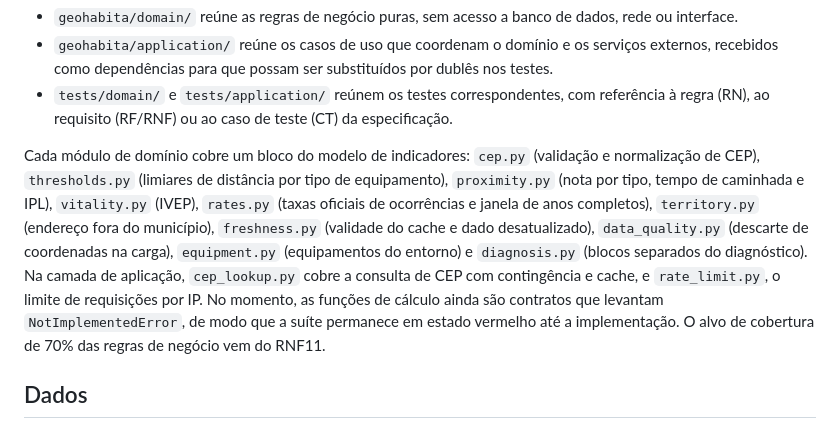
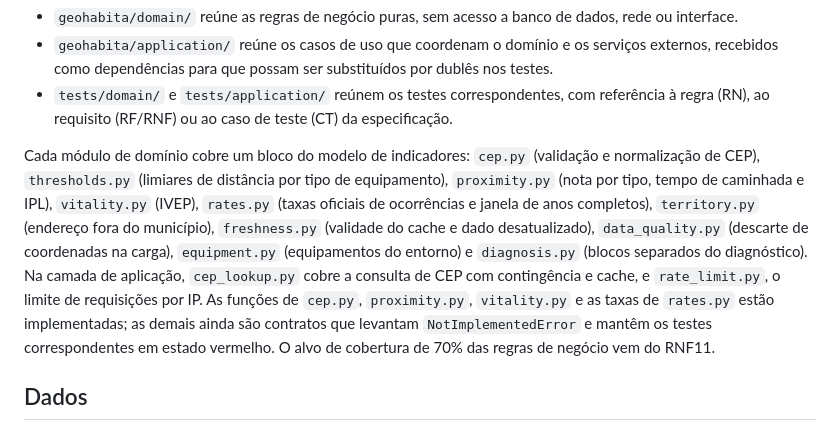
Before and after one commit to DanielaMunizSouza/pi2-indicadores-seguranca-publica, a Markdown page: README.md, the part around the change. Drawn GitHub-style.

Commit message:
Update README now that the domain suite passes

```diff
--- a/README.md
+++ b/README.md
@@ -66,7 +66,7 @@ A especificação, os testes e o código são organizados por regra:
 - `geohabita/application/` reúne os casos de uso que coordenam o domínio e os serviços externos, recebidos como dependências para que possam ser substituídos por dublês nos testes.
 - `tests/domain/` e `tests/application/` reúnem os testes correspondentes, com referência à regra (RN), ao requisito (RF/RNF) ou ao caso de teste (CT) da especificação.
 
-Cada módulo de domínio cobre um bloco do modelo de indicadores: `cep.py` (validação e normalização de CEP), `thresholds.py` (limiares de distância por tipo de equipamento), `proximity.py` (nota por tipo, tempo de caminhada e IPL), `vitality.py` (IVEP), `rates.py` (taxas oficiais de ocorrências e janela de anos completos), `territory.py` (endereço fora do município), `freshness.py` (validade do cache e dado desatualizado), `data_quality.py` (descarte de coordenadas na carga), `equipment.py` (equipamentos do entorno) e `diagnosis.py` (blocos separados do diagnóstico). Na camada de aplicação, `cep_lookup.py` cobre a consulta de CEP com contingência e cache, e `rate_limit.py`, o limite de requisições por IP. No momento, as funções de cálculo ainda são contratos que levantam `NotImplementedError`, de modo que a suíte permanece em estado vermelho até a implementação. O alvo de cobertura de 70% das regras de negócio vem do RNF11.
+Cada módulo de domínio cobre um bloco do modelo de indicadores: `cep.py` (validação e normalização de CEP), `thresholds.py` (limiares de distância por tipo de equipamento), `proximity.py` (nota por tipo, tempo de caminhada e IPL), `vitality.py` (IVEP), `rates.py` (taxas oficiais de ocorrências e janela de anos completos), `territory.py` (endereço fora do município), `freshness.py` (validade do cache e dado desatualizado), `data_quality.py` (descarte de coordenadas na carga), `equipment.py` (equipamentos do entorno) e `diagnosis.py` (blocos separados do diagnóstico). Na camada de aplicação, `cep_lookup.py` cobre a consulta de CEP com contingência e cache, e `rate_limit.py`, o limite de requisições por IP. As funções de `cep.py`, `proximity.py`, `vitality.py` e as taxas de `rates.py` estão implementadas; as demais ainda são contratos que levantam `NotImplementedError` e mantêm os testes correspondentes em estado vermelho. O alvo de cobertura de 70% das regras de negócio vem do RNF11.
 
 ## Dados
 
```
